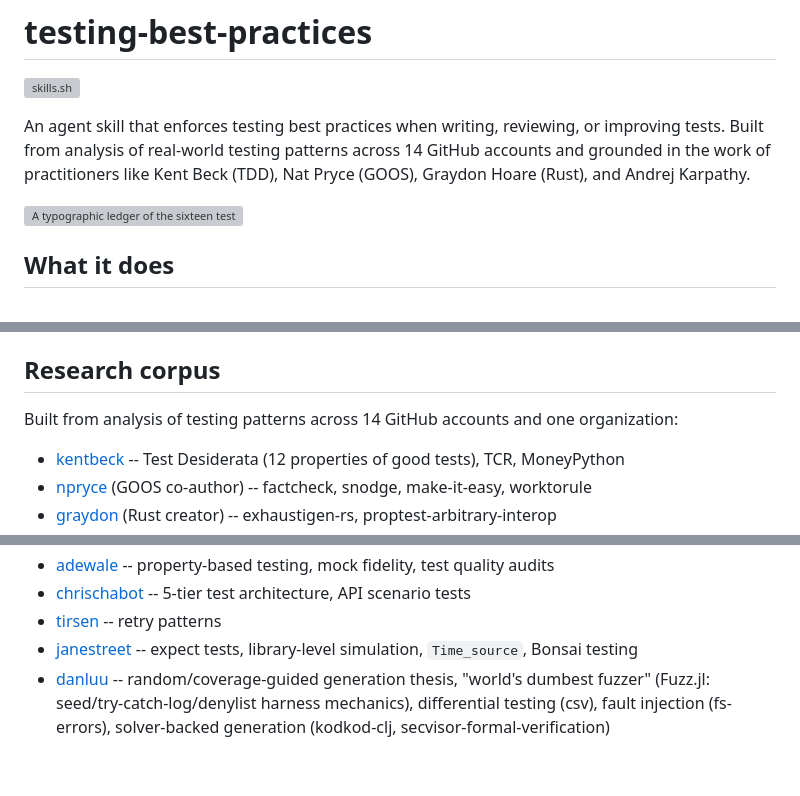
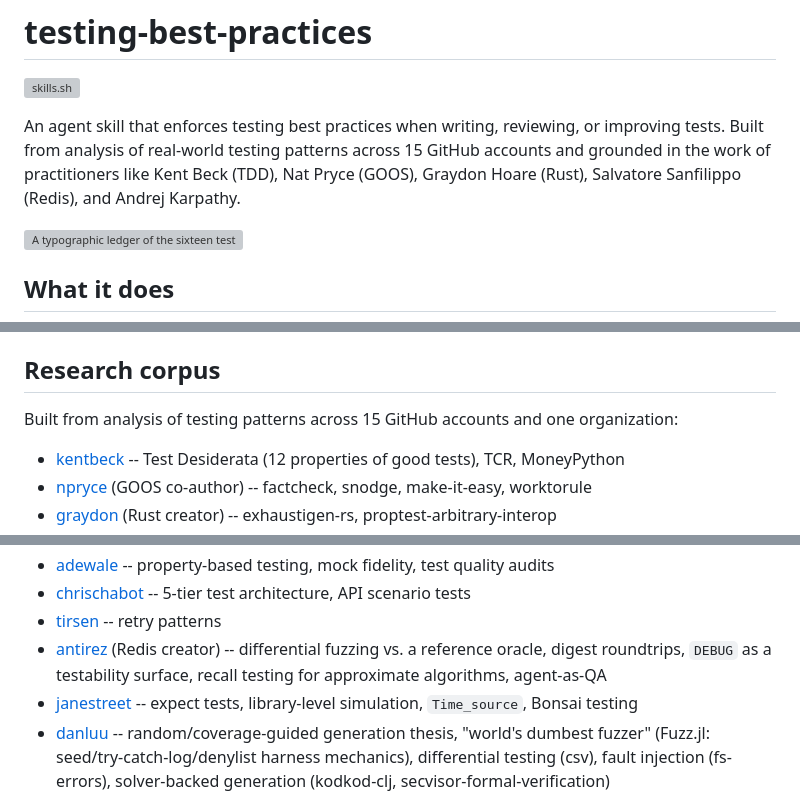
Before and after one commit to adewale/testing-best-practices, a Markdown page: README.md, 3 parts joined by grey strips. GitHub-like rendering; blank space fills up the shorter version; grey boxes are pictures that could not be loaded.

```diff
--- a/README.md
+++ b/README.md
@@ -2,7 +2,7 @@
 
 [![skills.sh](https://skills.sh/b/adewale/testing-best-practices)](https://skills.sh/adewale/testing-best-practices)
 
-An agent skill that enforces testing best practices when writing, reviewing, or improving tests. Built from analysis of real-world testing patterns across 14 GitHub accounts and grounded in the work of practitioners like Kent Beck (TDD), Nat Pryce (GOOS), Graydon Hoare (Rust), and Andrej Karpathy.
+An agent skill that enforces testing best practices when writing, reviewing, or improving tests. Built from analysis of real-world testing patterns across 15 GitHub accounts and grounded in the work of practitioners like Kent Beck (TDD), Nat Pryce (GOOS), Graydon Hoare (Rust), Salvatore Sanfilippo (Redis), and Andrej Karpathy.
 
 ![A typographic ledger of the sixteen testing techniques this skill teaches, organised into three tiers — Always (Unit, Smoke, Regression); When triggered (Property-based, End-to-end, Doc/Code sync, Contract, VCR cassette, Characterization, Differential, Golden file, Pirate/Conformance); With caution (Visual/Screenshot, Mutation, Performance, Fuzz). A top strip frames the red-green-refactor rhythm: a test that fails first, the smallest code that passes, clean up while green.](research/diagrams/skill-ledger.png)
 
@@ -109,7 +109,7 @@ Full eval data is in `testing-best-practices-workspace/`.
 
 ## Research corpus
 
-Built from analysis of testing patterns across 14 GitHub accounts and one organization:
+Built from analysis of testing patterns across 15 GitHub accounts and one organization:
 
 - [kentbeck](https://github.com/kentbeck) -- Test Desiderata (12 properties of good tests), TCR, MoneyPython
 - [npryce](https://github.com/npryce) (GOOS co-author) -- factcheck, snodge, make-it-easy, worktorule
@@ -124,6 +124,7 @@ Built from analysis of testing patterns across 14 GitHub accounts and one organi
 - [adewale](https://github.com/adewale) -- property-based testing, mock fidelity, test quality audits
 - [chrischabot](https://github.com/chrischabot) -- 5-tier test architecture, API scenario tests
 - [tirsen](https://github.com/tirsen) -- retry patterns
+- [antirez](https://github.com/antirez) (Redis creator) -- differential fuzzing vs. a reference oracle, digest roundtrips, `DEBUG` as a testability surface, recall testing for approximate algorithms, agent-as-QA
 - [janestreet](https://github.com/janestreet) -- expect tests, library-level simulation, `Time_source`, Bonsai testing
 - [danluu](https://github.com/danluu) -- random/coverage-guided generation thesis, "world's dumbest fuzzer" (Fuzz.jl: seed/try-catch-log/denylist harness mechanics), differential testing (csv), fault injection (fs-errors), solver-backed generation (kodkod-clj, secvisor-formal-verification)
 
```
Also changed, not shown: other parts of README.md (+1 -0 lines), CHANGELOG.md (+4 -1 lines), research/LESSONS_FROM_ANTIREZ.md (added, +409 -0 lines).
